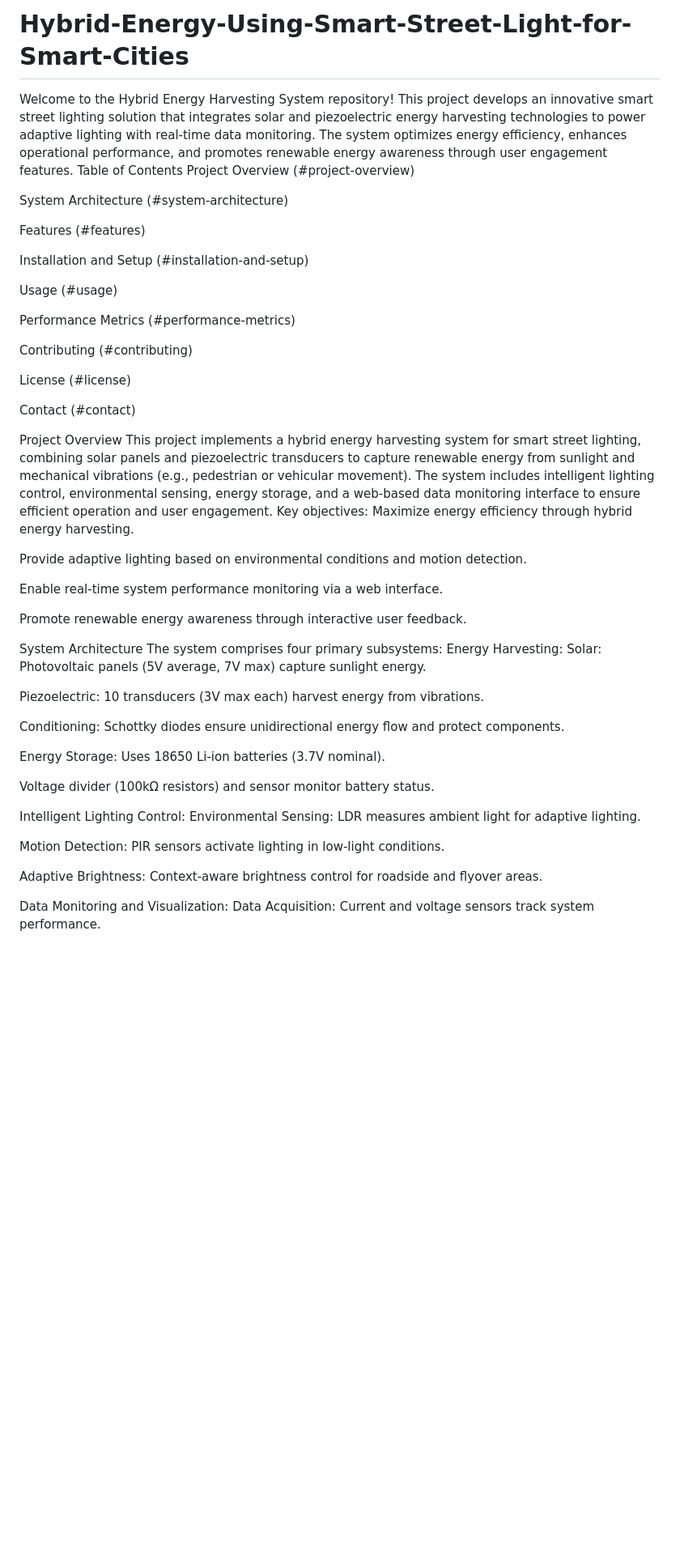
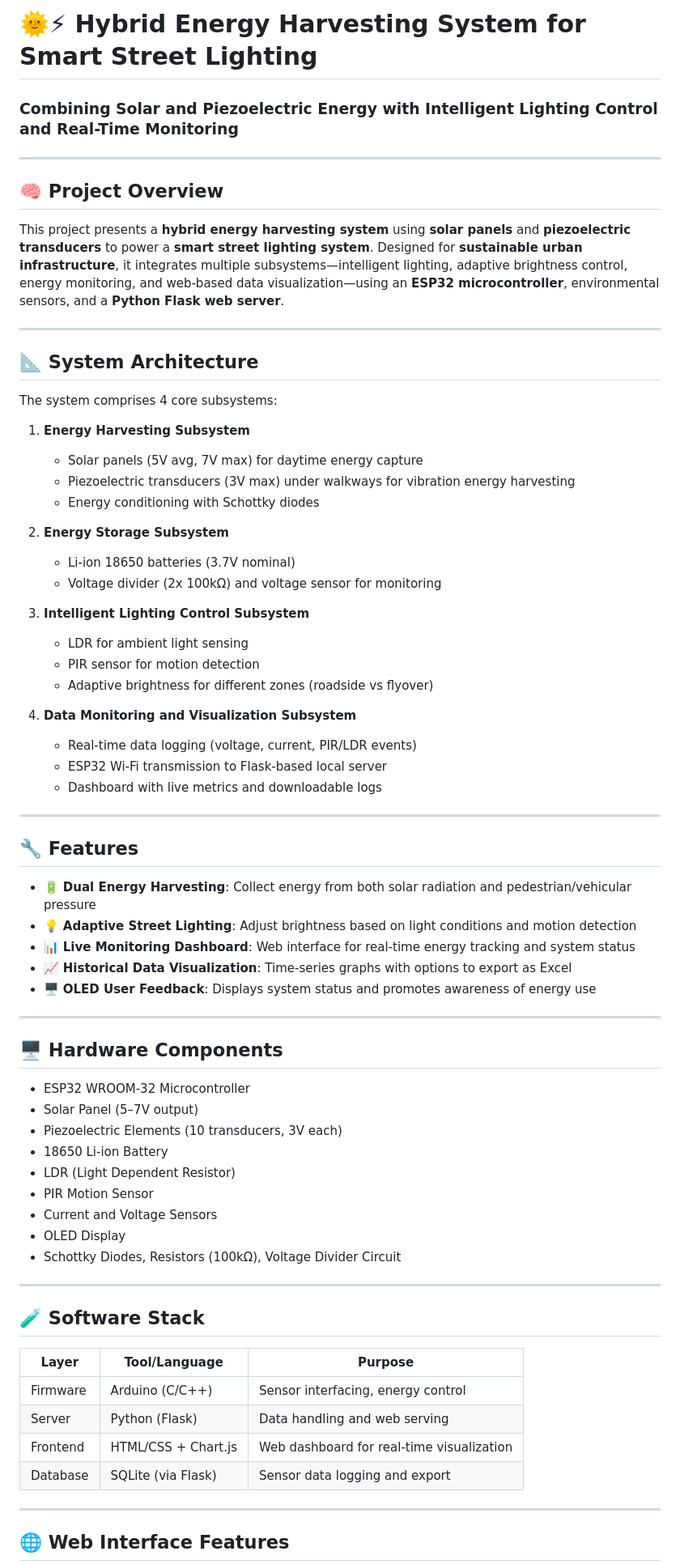
Before and after one commit to acdeena1994/Hybrid-Energy-Harvesting-System-for-Smart-Street-Lighting, a Markdown page: README.md, the part around one of its changes. Shown at 81% size. Rendered like a GitHub page; blank space fills up the shorter version.

```diff
--- a/README.md
+++ b/README.md
@@ -1,57 +1,74 @@
-# Hybrid-Energy-Using-Smart-Street-Light-for-Smart-Cities
+# 🌞⚡ Hybrid Energy Harvesting System for Smart Street Lighting
 
-Welcome to the Hybrid Energy Harvesting System repository! This project develops an innovative smart street lighting solution that integrates solar and piezoelectric energy harvesting technologies to power adaptive lighting with real-time data monitoring. The system optimizes energy efficiency, enhances operational performance, and promotes renewable energy awareness through user engagement features.
-Table of Contents
-Project Overview (#project-overview)
+### Combining Solar and Piezoelectric Energy with Intelligent Lighting Control and Real-Time Monitoring
 
-System Architecture (#system-architecture)
+---
 
-Features (#features)
+## 🧠 Project Overview
 
-Installation and Setup (#installation-and-setup)
+This project presents a **hybrid energy harvesting system** using **solar panels** and **piezoelectric transducers** to power a **smart street lighting system**. Designed for **sustainable urban infrastructure**, it integrates multiple subsystems—intelligent lighting, adaptive brightness control, energy monitoring, and web-based data visualization—using an **ESP32 microcontroller**, environmental sensors, and a **Python Flask web server**.
 
-Usage (#usage)
+---
 
-Performance Metrics (#performance-metrics)
+## 📐 System Architecture
 
-Contributing (#contributing)
+The system comprises 4 core subsystems:
 
-License (#license)
+1. **Energy Harvesting Subsystem**
+   - Solar panels (5V avg, 7V max) for daytime energy capture
+   - Piezoelectric transducers (3V max) under walkways for vibration energy harvesting
+   - Energy conditioning with Schottky diodes
 
-Contact (#contact)
+2. **Energy Storage Subsystem**
+   - Li-ion 18650 batteries (3.7V nominal)
+   - Voltage divider (2x 100kΩ) and voltage sensor for monitoring
 
-Project Overview
-This project implements a hybrid energy harvesting system for smart street lighting, combining solar panels and piezoelectric transducers to capture renewable energy from sunlight and mechanical vibrations (e.g., pedestrian or vehicular movement). The system includes intelligent lighting control, environmental sensing, energy storage, and a web-based data monitoring interface to ensure efficient operation and user engagement.
-Key objectives:
-Maximize energy efficiency through hybrid energy harvesting.
+3. **Intelligent Lighting Control Subsystem**
+   - LDR for ambient light sensing
+   - PIR sensor for motion detection
+   - Adaptive brightness for different zones (roadside vs flyover)
 
-Provide adaptive lighting based on environmental conditions and motion detection.
+4. **Data Monitoring and Visualization Subsystem**
+   - Real-time data logging (voltage, current, PIR/LDR events)
+   - ESP32 Wi-Fi transmission to Flask-based local server
+   - Dashboard with live metrics and downloadable logs
 
-Enable real-time system performance monitoring via a web interface.
+---
 
-Promote renewable energy awareness through interactive user feedback.
+## 🔧 Features
 
-System Architecture
-The system comprises four primary subsystems:
-Energy Harvesting:
-Solar: Photovoltaic panels (5V average, 7V max) capture sunlight energy.
+- 🔋 **Dual Energy Harvesting**: Collect energy from both solar radiation and pedestrian/vehicular pressure
+- 💡 **Adaptive Street Lighting**: Adjust brightness based on light conditions and motion detection
+- 📊 **Live Monitoring Dashboard**: Web interface for real-time energy tracking and system status
+- 📈 **Historical Data Visualization**: Time-series graphs with options to export as Excel
+- 🖥️ **OLED User Feedback**: Displays system status and promotes awareness of energy use
 
-Piezoelectric: 10 transducers (3V max each) harvest energy from vibrations.
+---
 
-Conditioning: Schottky diodes ensure unidirectional energy flow and protect components.
+## 🖥️ Hardware Components
 
-Energy Storage:
-Uses 18650 Li-ion batteries (3.7V nominal).
+- ESP32 WROOM-32 Microcontroller
+- Solar Panel (5–7V output)
+- Piezoelectric Elements (10 transducers, 3V each)
+- 18650 Li-ion Battery
+- LDR (Light Dependent Resistor)
+- PIR Motion Sensor
+- Current and Voltage Sensors
+- OLED Display
+- Schottky Diodes, Resistors (100kΩ), Voltage Divider Circuit
 
-Voltage divider (100kΩ resistors) and sensor monitor battery status.
+---
 
-Intelligent Lighting Control:
-Environmental Sensing: LDR measures ambient light for adaptive lighting.
+## 🧪 Software Stack
 
-Motion Detection: PIR sensors activate lighting in low-light conditions.
+| Layer          | Tool/Language        | Purpose                                  |
+|----------------|----------------------|------------------------------------------|
+| Firmware       | Arduino (C/C++)      | Sensor interfacing, energy control       |
+| Server         | Python (Flask)       | Data handling and web serving            |
+| Frontend       | HTML/CSS + Chart.js  | Web dashboard for real-time visualization|
+| Database       | SQLite (via Flask)   | Sensor data logging and export           |
 
-Adaptive Brightness: Context-aware brightness control for roadside and flyover areas.
+---
 
-Data Monitoring and Visualization:
-Data Acquisition: Current and voltage sensors track system performance.
+## 🌐 Web Interface Features
 
```
Also changed, not shown: other parts of README.md (+19 -38 lines).
